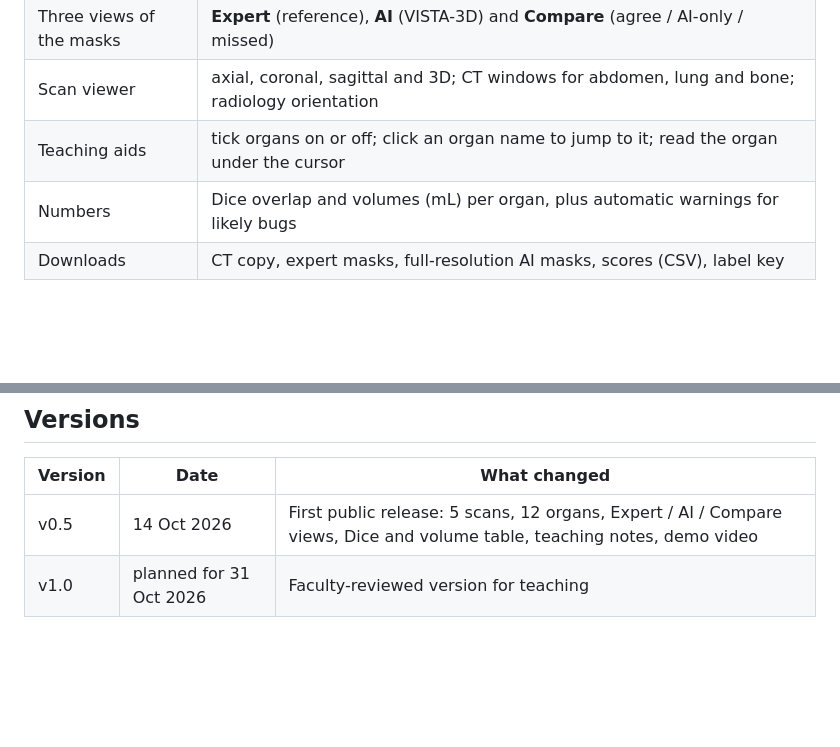
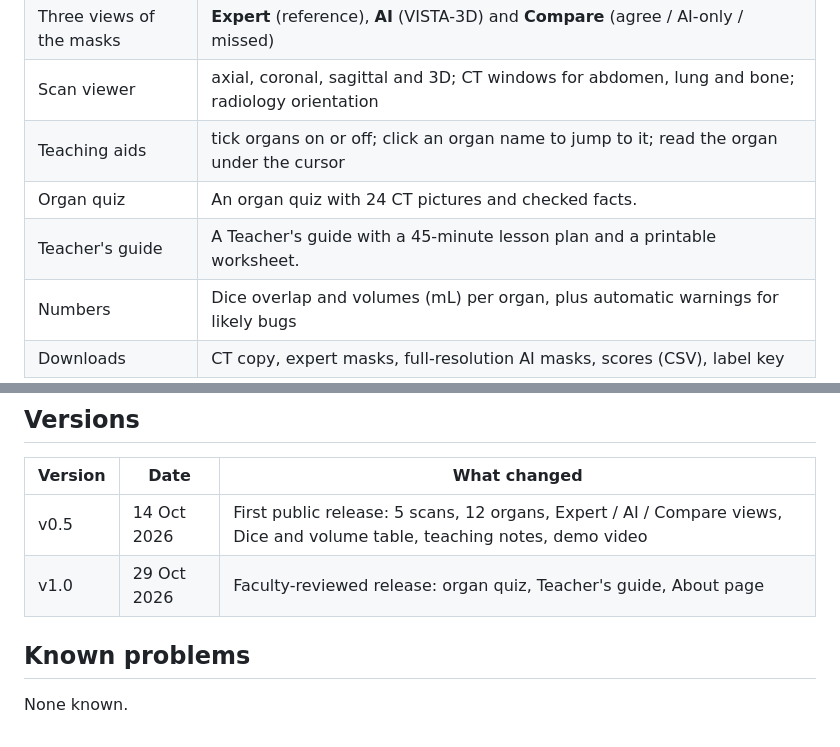
Before and after one commit to gunargrithvick/ct-anatomy-explorer, a Markdown page: README.md, 2 parts joined by grey strips. Rendered like a GitHub page; blank space fills up the shorter version.

Commit message:
Day 9: README for v1.0

```diff
--- a/README.md
+++ b/README.md
@@ -14,6 +18,8 @@ A free teaching website for CT anatomy. On public CT scans, two outlines are sho
 | Three views of the masks | **Expert** (reference), **AI** (VISTA-3D) and **Compare** (agree / AI-only / missed) |
 | Scan viewer | axial, coronal, sagittal and 3D; CT windows for abdomen, lung and bone; radiology orientation |
 | Teaching aids | tick organs on or off; click an organ name to jump to it; read the organ under the cursor |
+| Organ quiz | An organ quiz with 24 CT pictures and checked facts. |
+| Teacher's guide | A Teacher's guide with a 45-minute lesson plan and a printable worksheet. |
 | Numbers | Dice overlap and volumes (mL) per organ, plus automatic warnings for likely bugs |
 | Downloads | CT copy, expert masks, full-resolution AI masks, scores (CSV), label key |
 
@@ -127,4 +133,8 @@ Built by Guna Rithvick and Ayushi N, DSU AI Factory interns.
 | Version | Date | What changed |
 |---|---|---|
 | v0.5 | 14 Oct 2026 | First public release: 5 scans, 12 organs, Expert / AI / Compare views, Dice and volume table, teaching notes, demo video |
-| v1.0 | planned for 31 Oct 2026 | Faculty-reviewed version for teaching |
+| v1.0 | 29 Oct 2026 | Faculty-reviewed release: organ quiz, Teacher's guide, About page |
+
+## Known problems
+
+None known.
```
Also changed, not shown: other parts of README.md (+5 -1 lines).
